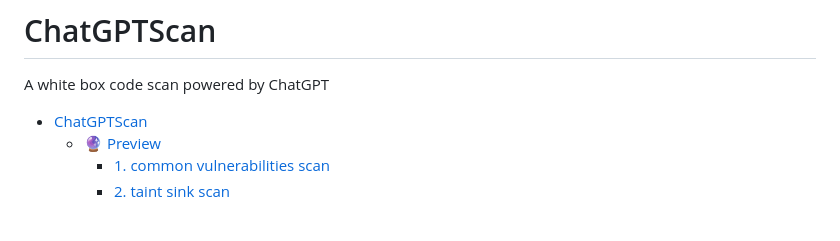
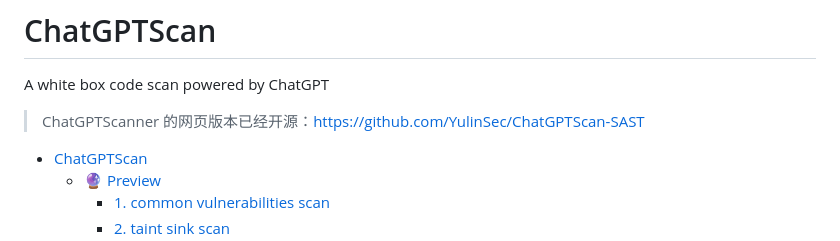
Before and after one commit to YulinSec/ChatGPTScanner, a Markdown page: README.md, the part around the change. GitHub-like rendering; blank space fills up the shorter version.

```diff
--- a/README.md
+++ b/README.md
@@ -1,5 +1,7 @@
 # ChatGPTScan
 A white box code scan powered by ChatGPT
+
+> ChatGPTScanner 的网页版本已经开源：https://github.com/YulinSec/ChatGPTScan-SAST
 
 - [ChatGPTScan](#chatgptscan)
   - [🔮 Preview](#-preview)
```
